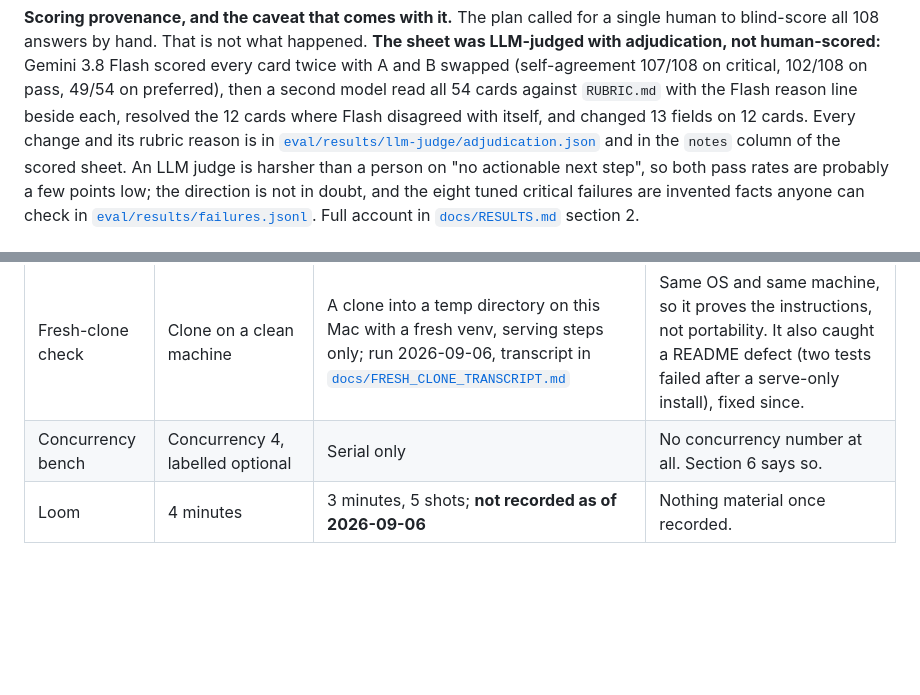
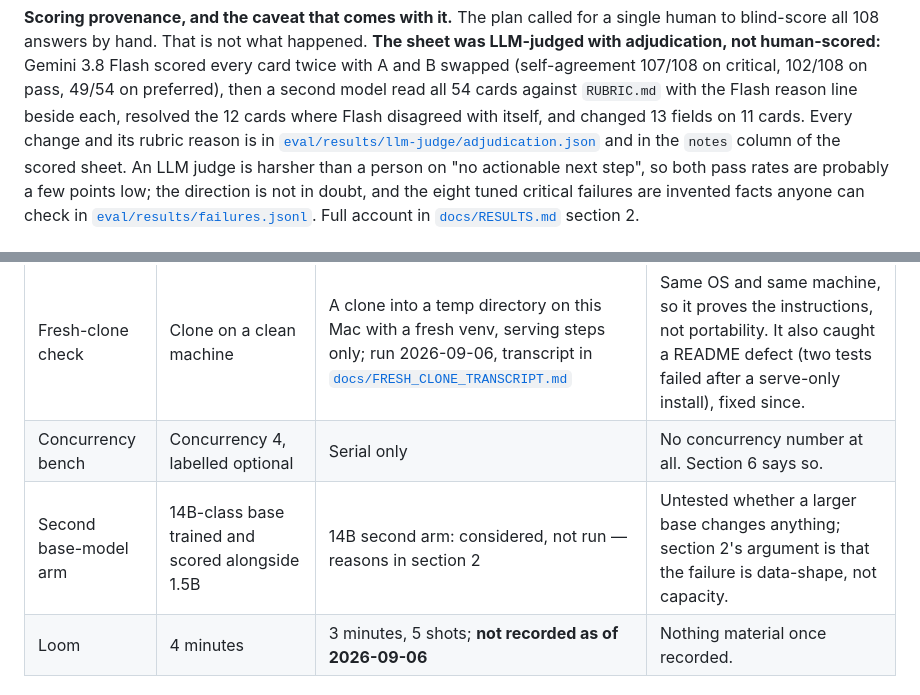
Before and after one commit to Imsharad/ghl-support-slm, a Markdown page: README.md, 2 parts joined by grey strips. GitHub-like rendering; blank space fills up the shorter version.

```diff
--- a/README.md
+++ b/README.md
@@ -258,7 +263,7 @@ blind-score all 108 answers by hand. That is not what happened. **The sheet was
 adjudication, not human-scored:** Gemini 3.8 Flash scored every card twice with A and B swapped
 (self-agreement 107/108 on critical, 102/108 on pass, 49/54 on preferred), then a second model read
 all 54 cards against `RUBRIC.md` with the Flash reason line beside each, resolved the 12 cards where
-Flash disagreed with itself, and changed 13 fields on 12 cards. Every change and its rubric reason is
+Flash disagreed with itself, and changed 13 fields on 11 cards. Every change and its rubric reason is
 in [`eval/results/llm-judge/adjudication.json`](eval/results/llm-judge/adjudication.json) and in the
 `notes` column of the scored sheet. An LLM judge is harsher than a person on "no actionable next
 step", so both pass rates are probably a few points low; the direction is not in doubt, and the eight
@@ -541,6 +546,7 @@ These are its cuts, each one a real reduction in evidence:
 | Training rows | Full 17,701-row grouped split on a cloud GPU | 8,000-row group-aware cap, one epoch, on this Mac | The corpus problem in section 4 is a coverage problem, and a larger sample of the same corpus would not have added the missing "I don't know" rows. Untested. |
 | Fresh-clone check | Clone on a clean machine | A clone into a temp directory on this Mac with a fresh venv, serving steps only; run 2026-09-06, transcript in [`docs/FRESH_CLONE_TRANSCRIPT.md`](docs/FRESH_CLONE_TRANSCRIPT.md) | Same OS and same machine, so it proves the instructions, not portability. It also caught a README defect (two tests failed after a serve-only install), fixed since. |
 | Concurrency bench | Concurrency 4, labelled optional | Serial only | No concurrency number at all. Section 6 says so. |
+| Second base-model arm | 14B-class base trained and scored alongside 1.5B | 14B second arm: considered, not run — reasons in section 2 | Untested whether a larger base changes anything; section 2's argument is that the failure is data-shape, not capacity. |
 | Loom | 4 minutes | 3 minutes, 5 shots; **not recorded as of 2026-09-06** | Nothing material once recorded. |
 
 ### Three disclosures that matter more than the table
```
Also changed, not shown: other parts of README.md (+10 -5 lines), docs/FAILURES.md (+3 -1 lines), docs/RESULTS.md (+5 -3 lines).
